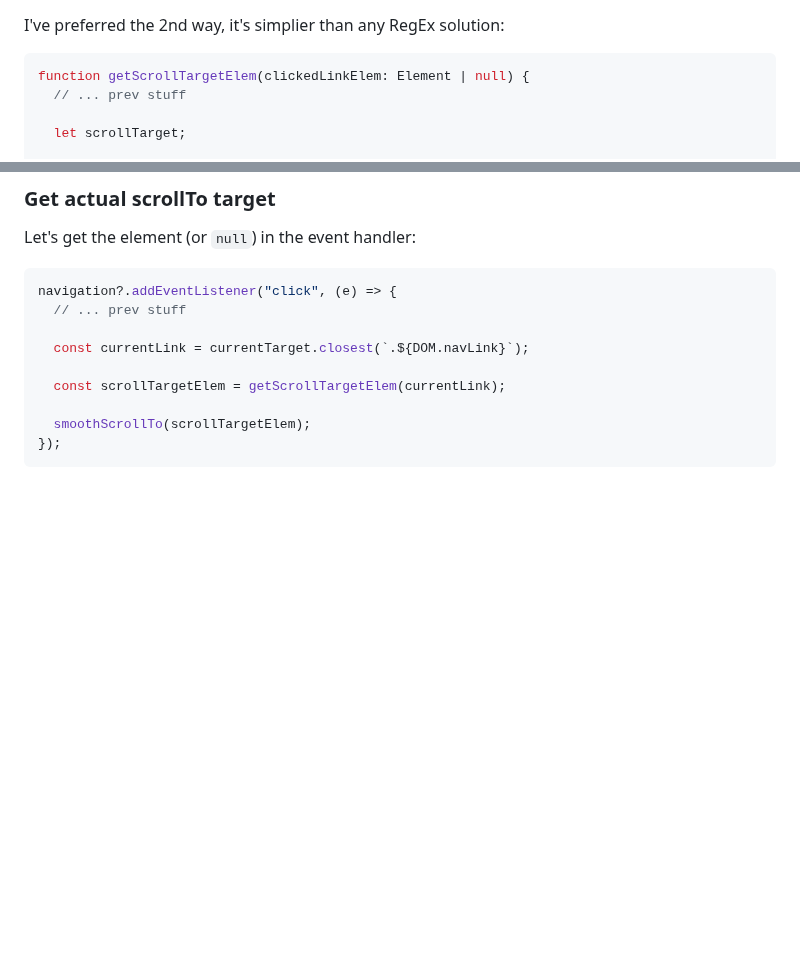
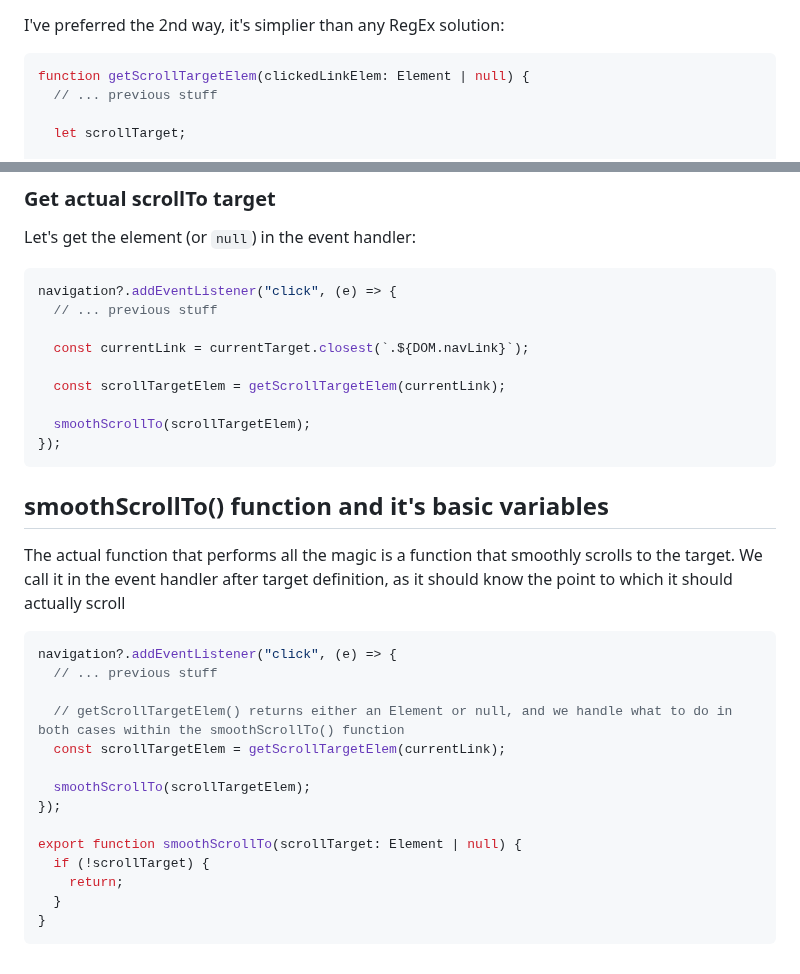
Before and after one commit to xfides/smoothScrollTo-concept, a Markdown page: README.md, 2 parts joined by grey strips. GitHub-like rendering; blank space fills up the shorter version.

````diff
--- a/README.md
+++ b/README.md
@@ -129,7 +129,7 @@ I've preferred the 2nd way, it's simplier than any RegEx solution:
 
 ```js
 function getScrollTargetElem(clickedLinkElem: Element | null) {
-  // ... prev stuff
+  // ... previous stuff
 
   let scrollTarget;
 
@@ -150,7 +150,7 @@ Let's get the element (or `null`) in the event handler:
 
 ```js
 navigation?.addEventListener("click", (e) => {
-  // ... prev stuff
+  // ... previous stuff
 
   const currentLink = currentTarget.closest(`.${DOM.navLink}`);
 
@@ -159,3 +159,23 @@ navigation?.addEventListener("click", (e) => {
   smoothScrollTo(scrollTargetElem);
 });
 ```
+## smoothScrollTo() function and it's basic variables
+
+The actual function that performs all the magic is a function that smoothly scrolls to the target. We call it in the event handler after target definition, as it should know the point to which it should actually scroll
+
+```js
+navigation?.addEventListener("click", (e) => {
+  // ... previous stuff
+
+  // getScrollTargetElem() returns either an Element or null, and we handle what to do in both cases within the smoothScrollTo() function
+  const scrollTargetElem = getScrollTargetElem(currentLink);
+
+  smoothScrollTo(scrollTargetElem);
+});
+
+export function smoothScrollTo(scrollTarget: Element | null) {
+  if (!scrollTarget) {
+    return;
+  }
+}
+```
````
